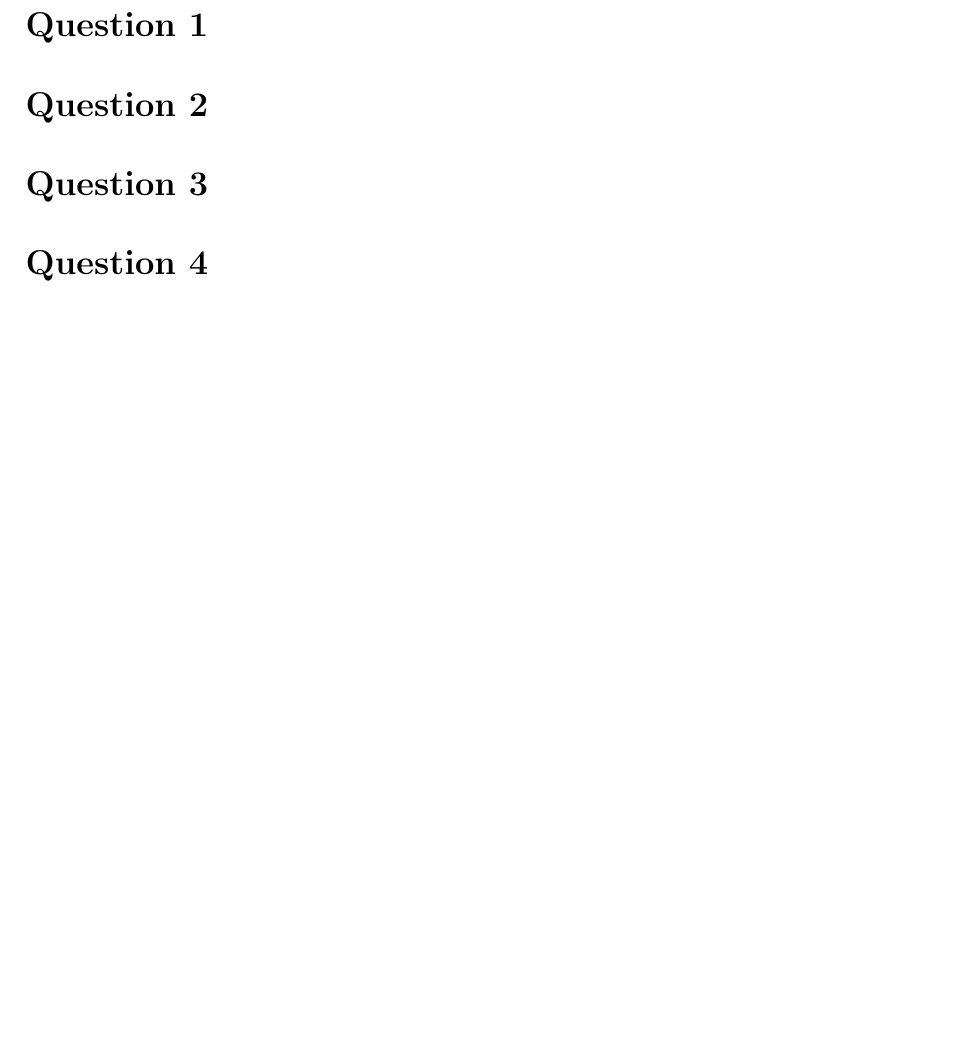
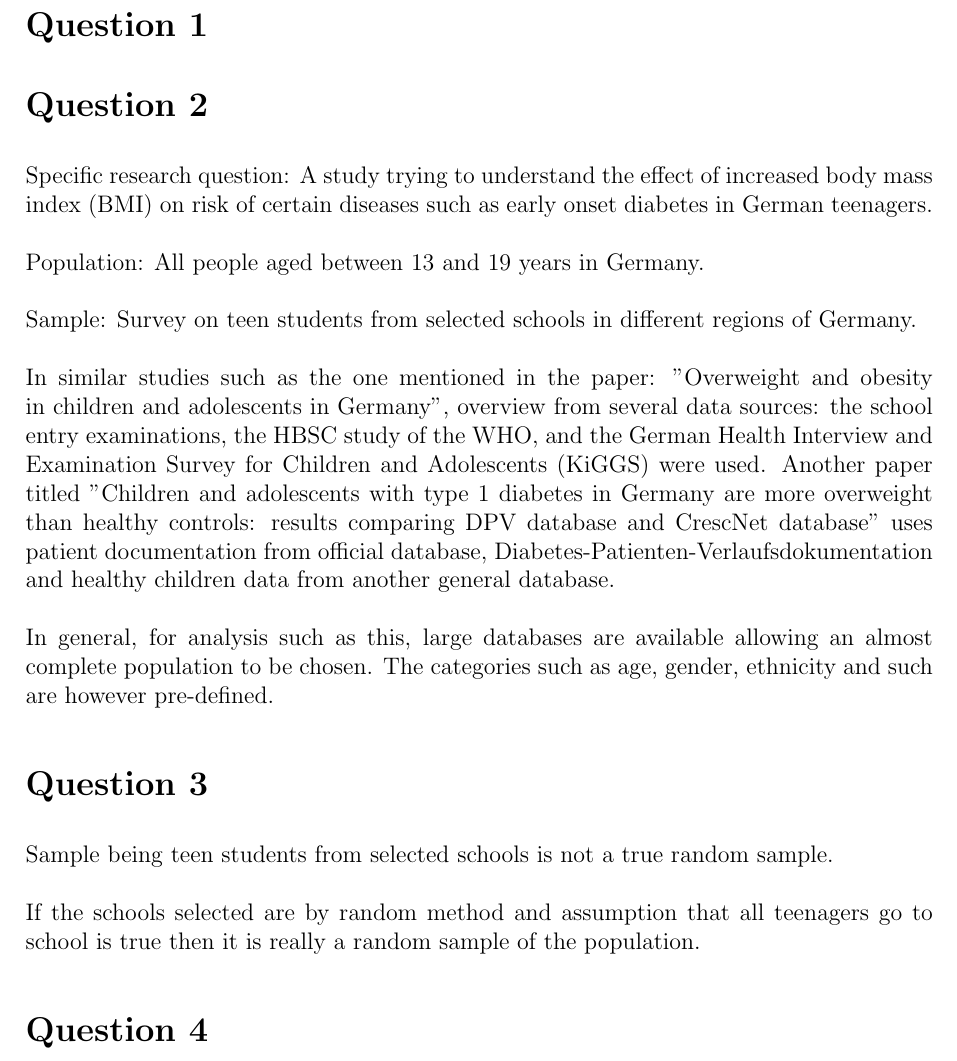
Before and after one commit to s8fakhoj/Stats-with-R, a LaTeX document (Sheet-0.tex): part of page 1 of 2, cut so that both start at the same text, the shorter picture padded with empty space. Compiled offline with pdfLaTeX.

Commit message:
Add Meghana's part

```diff
--- a/Sheet-0.tex
+++ b/Sheet-0.tex
@@ -94,7 +94,17 @@
 
 \section{}
 
+Specific research question: A study trying to understand the effect of increased body mass index (BMI) on risk of certain diseases such as early onset diabetes in German teenagers. \\\\
+Population: All people aged between 13 and 19 years in Germany. \\\\
+Sample: Survey on teen students from selected schools in different regions of Germany. \\\\
+In similar studies such as the one mentioned in the paper: "Overweight and obesity in children and adolescents in Germany", overview from several data sources: the school entry examinations, the HBSC study of the WHO, and the German Health Interview and Examination Survey for Children and Adolescents (KiGGS) were used.
+Another paper titled "Children and adolescents with type 1 diabetes in Germany are more overweight than healthy controls: results comparing DPV database and CrescNet database" uses patient documentation from official database, Diabetes-Patienten-Verlaufsdokumentation and healthy children data from another general database.\\\\
+In general, for analysis such as this, large databases are available allowing an almost complete population to be chosen. The categories such as age, gender, ethnicity and such are however pre-defined.
+
+
 \section{}
+Sample being teen students from selected schools is not a true random sample.\\\\
+If the schools selected are by random method and assumption that all teenagers go to school is true then it is really a random sample of the population.
 
 \section{}
 
```
